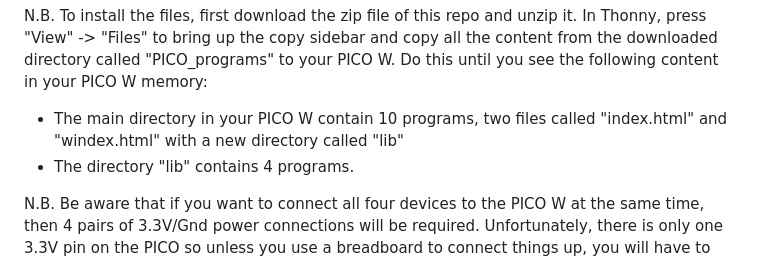
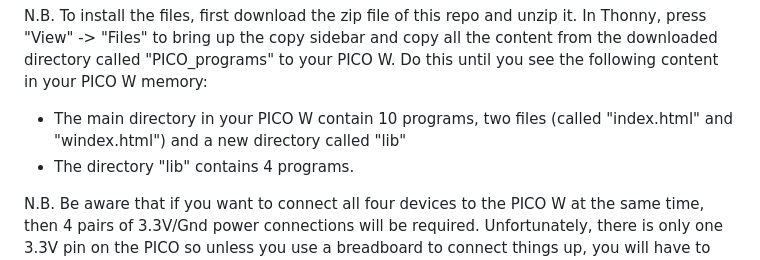
Before and after one commit to CurlyWurly-1/PICO-W-Micropython-examples, a Markdown page: README.md, the part around the change. Rendered like a GitHub page.

```diff
--- a/README.md
+++ b/README.md
@@ -13,7 +13,7 @@ The purpose of this page is to enable you to get started using these modules. On
 N.B. This page assumes that you have already set up your PICO W with the correct firmware, that you have installed "Thonny" https://thonny.org/ in your desktop/laptop and the PICO W is communicating OK with "Thonny" software. If this hasn't been done yet, please refer to the PICO W setup instructions with Thonny (easy enough to find via g0ggle). Once you have completed the setup, come back here for these programs.
 
 N.B. To install the files, first download the zip file of this repo and unzip it. In Thonny, press "View" -> "Files" to bring up the copy sidebar and copy all the content from the downloaded directory called "PICO_programs" to your PICO W. Do this until you see the following content in your PICO W memory:
- - The main directory in your PICO W contain 10 programs, two files called "index.html" and "windex.html" with a new directory called "lib"
+ - The main directory in your PICO W contain 10 programs, two files (called "index.html" and "windex.html") and a new directory called "lib"
  - The directory "lib" contains 4 programs.
 
 N.B. Be aware that if you want to connect all four devices to the PICO W at the same time, then 4 pairs of 3.3V/Gnd power connections will be required.
```
